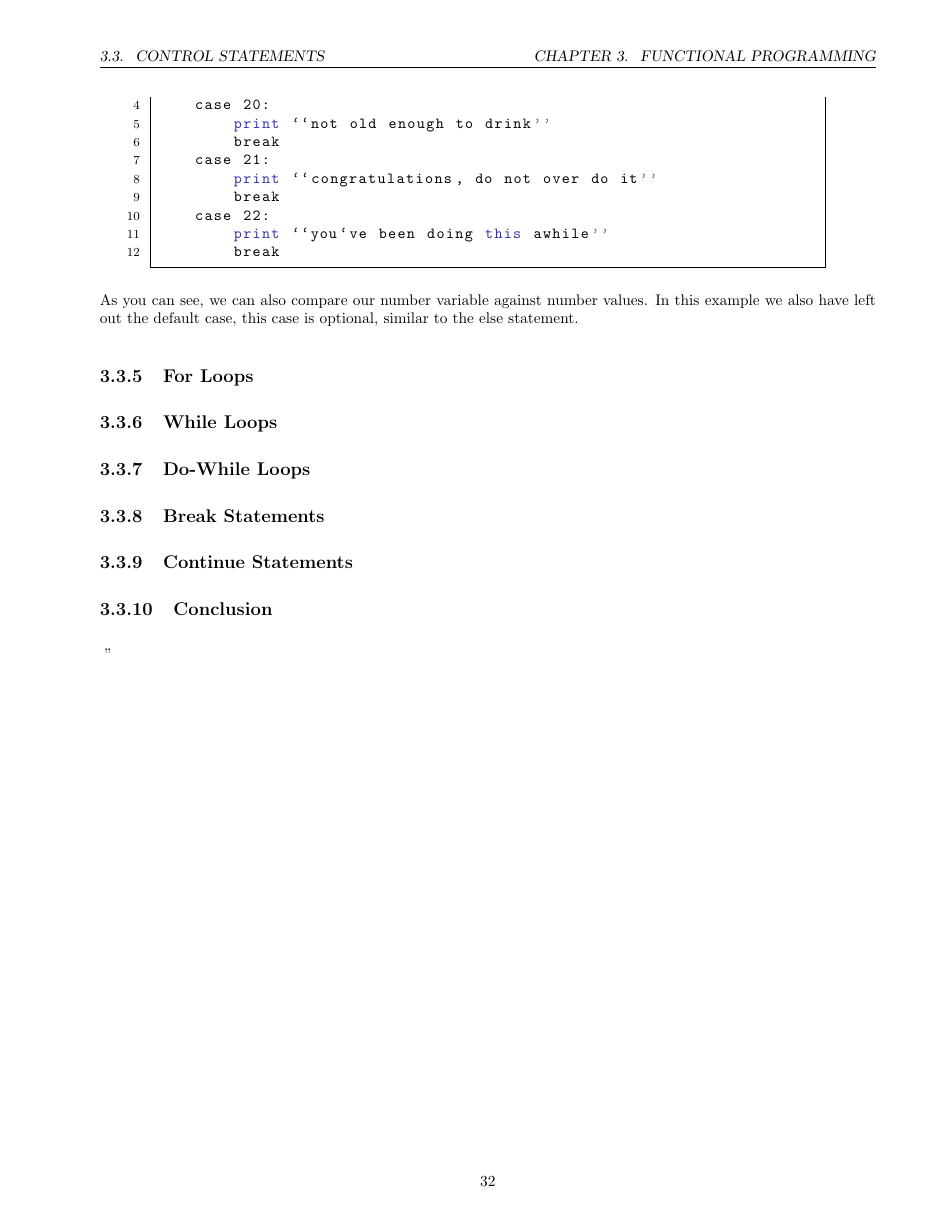
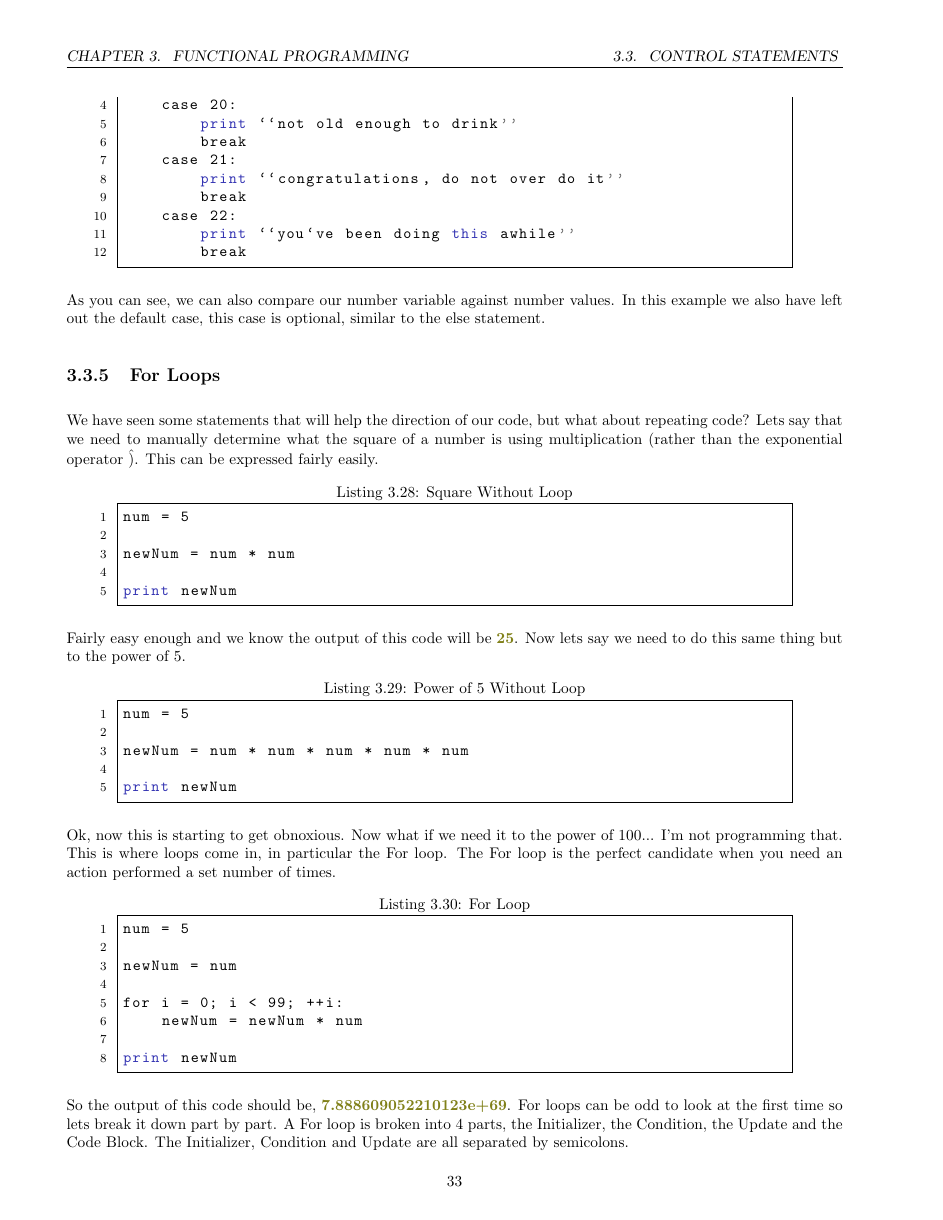
Before and after one commit to brettlangdon/Programming-In-General, a LaTeX book (Programming In General.tex, which reads 3 - Functional Programming/1.2 - Control Statements.tex): page 32 of 57 before the commit and page 33 of 59 after it. The pictures show the PDF file Programming In General.pdf that the author committed with the source.

Commit message:
wrote section on For Loops

```diff
--- a/3 - Functional Programming/1.2 - Control Statements.tex
+++ b/3 - Functional Programming/1.2 - Control Statements.tex
@@ -172,3 +172,46 @@ As you can see, we can also compare our number variable against number values.
 In this example we also have left out the default case, this case is optional, similar to the else statement.
 
 \subsection{For Loops}
+We have seen some statements that will help the direction of our code, but what about repeating code?
+Lets say that we need to manually determine what the square of a number is using multiplication (rather than the exponential operator \^).
+This can be expressed fairly easily.
+
+\begin{lstlisting}[caption={Square Without Loop}]
+num = 5
+
+newNum = num * num
+
+print newNum
+\end{lstlisting}
+
+Fairly easy enough and we know the output of this code will be \pigOut{25}.
+Now lets say we need to do this same thing but to the power of 5.
+
+\begin{lstlisting}[caption={Power of 5 Without Loop}]
+num = 5
+
+newNum = num * num * num * num * num
+
+print newNum
+\end{lstlisting}
+
+Ok, now this is starting to get obnoxious.
+Now what if we need it to the power of 100... I'm not programming that.
+This is where loops come in, in particular the For loop.
+The For loop is the perfect candidate when you need an action performed a set number of times.
+
+\begin{lstlisting}[caption={For Loop}]
+num = 5
+
+newNum = num
+
+for i = 0; i < 99; ++i:
+    newNum = newNum * num
+
+print newNum
+\end{lstlisting}
+
+So the output of this code should be, \pigOut{7.888609052210123e+69}.
+For loops can be odd to look at the first time so lets break it down part by part.
+A For loop is broken into 4 parts, the Initializer, the Condition, the Update and the Code Block.
+The Initializer, Condition and Update are all separated by semicolons.
@@ -174,0 +226 @@ In this example we also have left out the default case, this case is optional, s
+The Condition gets checked for every iteration of the loop and if the condition evaluates to true then the loop continues and once again executes the Code Block.
@@ -174,0 +239,2 @@ In this example we also have left out the default case, this case is optional, s
+Lastly, the Code Block get executed on every iteration of the loop.
+The general flow of a For loop is, Initialize any variables, check the Condition if it is true then execute the Code Block, execute the Update statement, re-check the Condition, if it is true then execute the Code Block again or else leave the For loop and continue with the program.
```
Also changed, not shown: Programming In General.pdf, 3 - Functional Programming/1.2 - Control Statements.tex (30 more changed lines).
